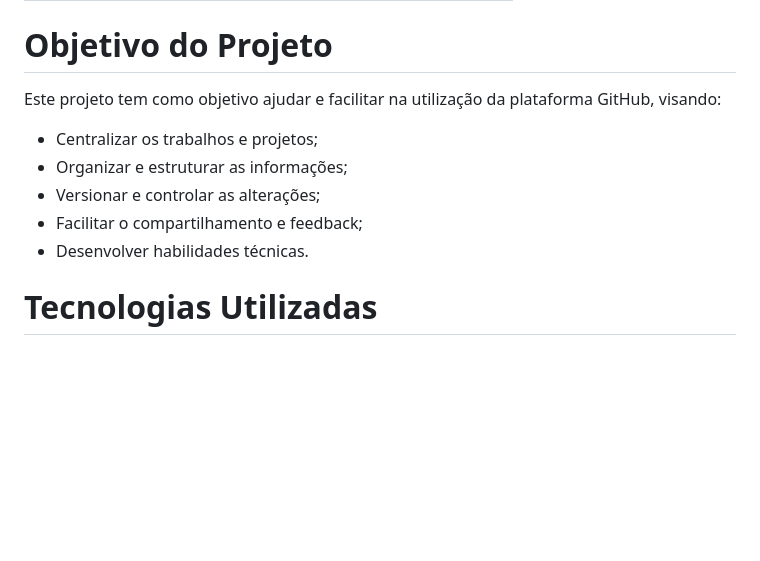
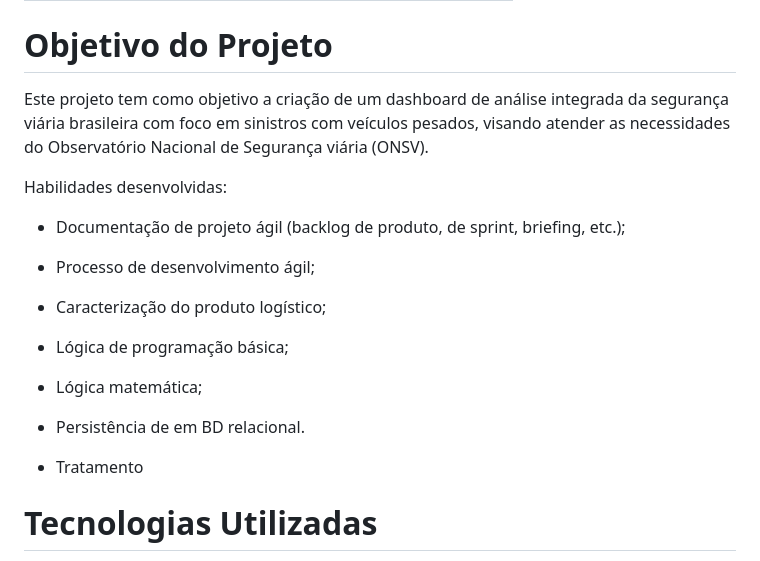
Before and after one commit to grupodeltalog/Back_log-2-semestre, a Markdown page: README.md, the part around the change. GitHub-like rendering; blank space fills up the shorter version.

```diff
--- a/README.md
+++ b/README.md
@@ -27,13 +27,18 @@ Os resultados dos projetos devem obedecer ao Aviso Legal disponível no site da
 
 
 # Objetivo do Projeto
-Este projeto tem como objetivo ajudar e facilitar na utilização da plataforma GitHub, visando:
-* Centralizar os trabalhos e projetos;
-* Organizar e estruturar as informações;
-* Versionar e controlar as alterações;
-* Facilitar o compartilhamento e feedback;
-* Desenvolver habilidades técnicas.
+Este projeto tem como objetivo a criação de um dashboard de análise integrada da segurança viária brasileira com foco em sinistros com veículos pesados, visando atender as necessidades do Observatório Nacional de Segurança viária (ONSV).
 
+Habilidades desenvolvidas:
+
+* Documentação de projeto ágil (backlog de produto, de sprint, briefing, etc.);
+* Processo de desenvolvimento ágil;
+* Caracterização do produto logístico;
+* Lógica de programação básica;
+* Lógica matemática;
+* Persistência de em BD relacional.
+
+* Tratamento
 # Tecnologias Utilizadas
 
 * Google Colab
```
